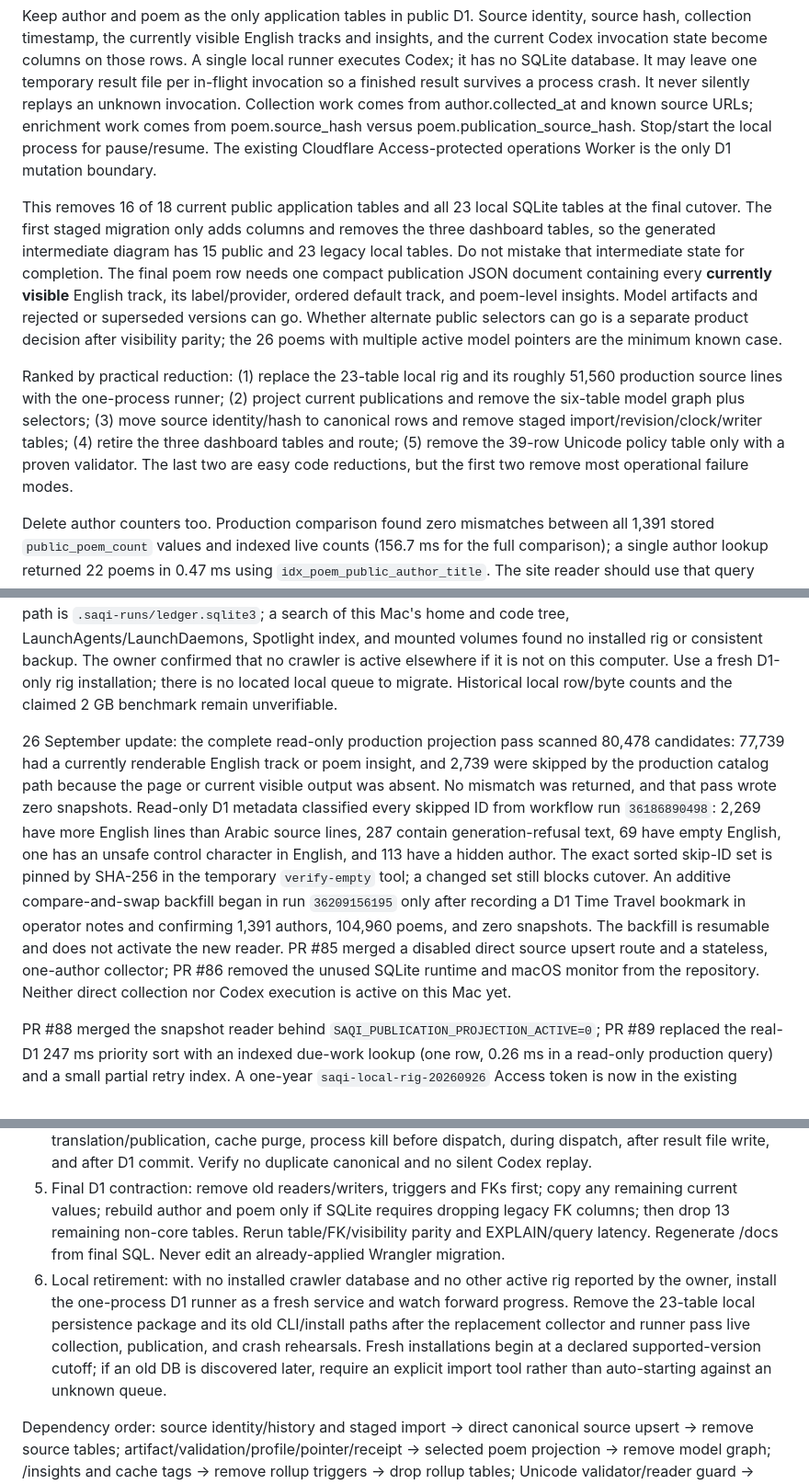
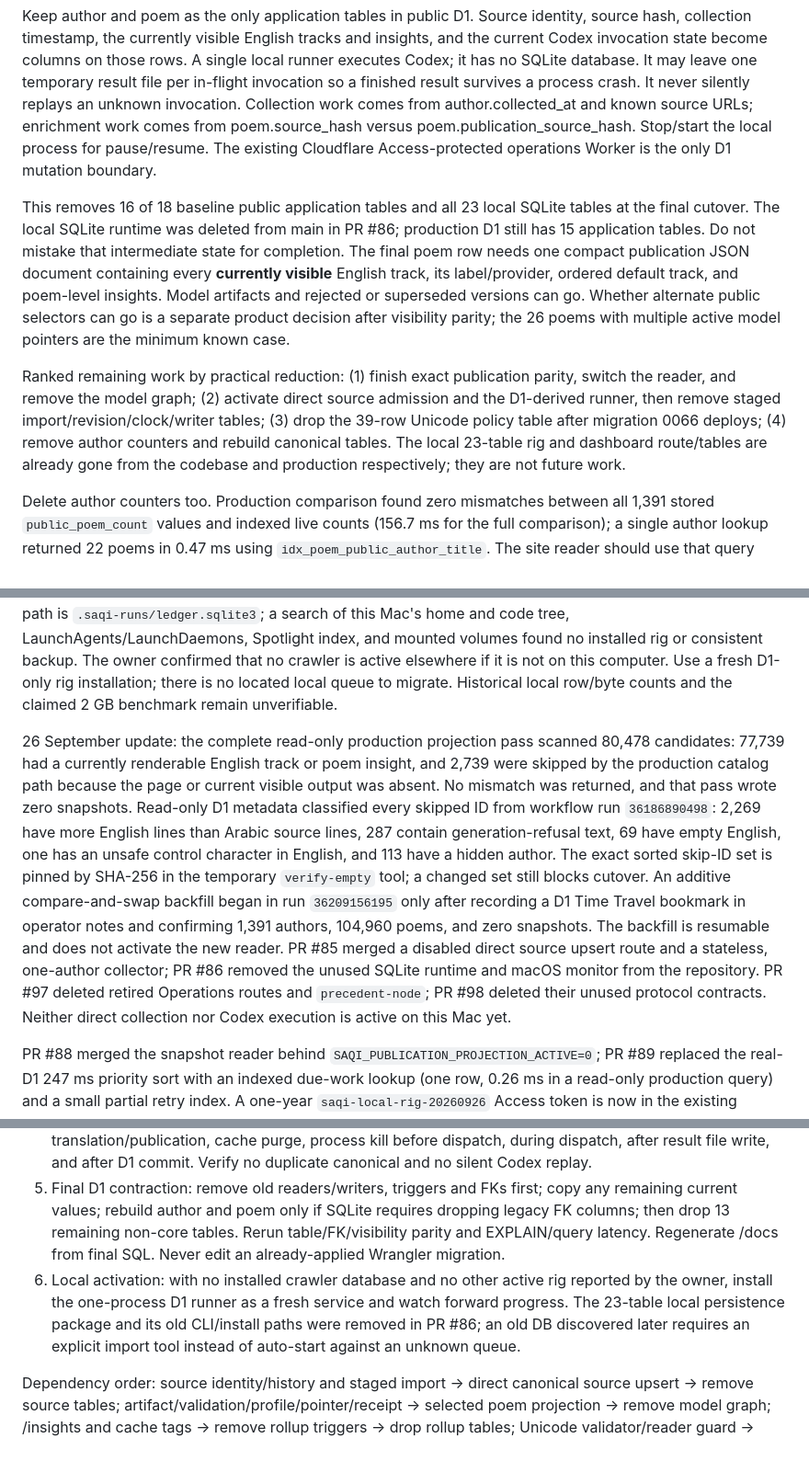
Before and after one commit to saqi-app/saqi, a Markdown page: planning/schema-reduction.md, 3 parts joined by grey strips. Shown at 92% size. Rendered like a GitHub page; blank space fills up the shorter version.

Commit message:
docs(plan): record completed runtime deletions

```diff
--- a/planning/schema-reduction.md
+++ b/planning/schema-reduction.md
@@ -6,9 +6,9 @@
 
 Keep author and poem as the only application tables in public D1. Source identity, source hash, collection timestamp, the currently visible English tracks and insights, and the current Codex invocation state become columns on those rows. A single local runner executes Codex; it has no SQLite database. It may leave one temporary result file per in-flight invocation so a finished result survives a process crash. It never silently replays an unknown invocation. Collection work comes from author.collected_at and known source URLs; enrichment work comes from poem.source_hash versus poem.publication_source_hash. Stop/start the local process for pause/resume. The existing Cloudflare Access-protected operations Worker is the only D1 mutation boundary.
 
-This removes 16 of 18 current public application tables and all 23 local SQLite tables at the final cutover. The first staged migration only adds columns and removes the three dashboard tables, so the generated intermediate diagram has 15 public and 23 legacy local tables. Do not mistake that intermediate state for completion. The final poem row needs one compact publication JSON document containing every **currently visible** English track, its label/provider, ordered default track, and poem-level insights. Model artifacts and rejected or superseded versions can go. Whether alternate public selectors can go is a separate product decision after visibility parity; the 26 poems with multiple active model pointers are the minimum known case.
+This removes 16 of 18 baseline public application tables and all 23 local SQLite tables at the final cutover. The local SQLite runtime was deleted from main in PR #86; production D1 still has 15 application tables. Do not mistake that intermediate state for completion. The final poem row needs one compact publication JSON document containing every **currently visible** English track, its label/provider, ordered default track, and poem-level insights. Model artifacts and rejected or superseded versions can go. Whether alternate public selectors can go is a separate product decision after visibility parity; the 26 poems with multiple active model pointers are the minimum known case.
 
-Ranked by practical reduction: (1) replace the 23-table local rig and its roughly 51,560 production source lines with the one-process runner; (2) project current publications and remove the six-table model graph plus selectors; (3) move source identity/hash to canonical rows and remove staged import/revision/clock/writer tables; (4) retire the three dashboard tables and route; (5) remove the 39-row Unicode policy table only with a proven validator. The last two are easy code reductions, but the first two remove most operational failure modes.
+Ranked remaining work by practical reduction: (1) finish exact publication parity, switch the reader, and remove the model graph; (2) activate direct source admission and the D1-derived runner, then remove staged import/revision/clock/writer tables; (3) drop the 39-row Unicode policy table after migration 0066 deploys; (4) remove author counters and rebuild canonical tables. The local 23-table rig and dashboard route/tables are already gone from the codebase and production respectively; they are not future work.
 
 Delete author counters too. Production comparison found zero mismatches between all 1,391 stored `public_poem_count` values and indexed live counts (156.7 ms for the full comparison); a single author lookup returned 22 poems in 0.47 ms using `idx_poem_public_author_title`. The site reader should use that query now, then the three `public_poem_count_*` triggers and the `poem_count`, `public_poem_count`, and `gemini_translation_count` columns can leave in the final author rebuild. This removes a write-maintained fact without another cache.
 
@@ -16,7 +16,7 @@ Delete author counters too. Production comparison found zero mismatches between
 
 Read-only production D1 audit at 2026-09-25 17:37 UTC: 1,145,155,584 bytes; 1,391 authors; 104,960 poems; 104,658 joined author/poem rows with public flags; zero foreign-key violations. There are 71,791 non-null legacy translation payloads, 3,930 Gemini payloads, 3,234 legacy insight payloads, 8,321 poems with an active model pointer, and 26 with multiple active model pointers. These are storage/pointer counts, not valid rendered-output counts. Deployment of main `938e54b` applied migrations 0062–0064 successfully: production now has `poem.publication_json`, source identity/hash columns, 15 application tables, 1,391 authors, 104,960 poems, zero FK violations, and 1,150,300,160 D1 bytes. The three dashboard tables are gone. The public v2 projection reader is deployed but remains inactive until parity passes. The repo's default rig path is `.saqi-runs/ledger.sqlite3`; a search of this Mac's home and code tree, LaunchAgents/LaunchDaemons, Spotlight index, and mounted volumes found no installed rig or consistent backup. The owner confirmed that no crawler is active elsewhere if it is not on this computer. Use a fresh D1-only rig installation; there is no located local queue to migrate. Historical local row/byte counts and the claimed 2 GB benchmark remain unverifiable.
 
-26 September update: the complete read-only production projection pass scanned 80,478 candidates: 77,739 had a currently renderable English track or poem insight, and 2,739 were skipped by the production catalog path because the page or current visible output was absent. No mismatch was returned, and that pass wrote zero snapshots. Read-only D1 metadata classified every skipped ID from workflow run `36186890498`: 2,269 have more English lines than Arabic source lines, 287 contain generation-refusal text, 69 have empty English, one has an unsafe control character in English, and 113 have a hidden author. The exact sorted skip-ID set is pinned by SHA-256 in the temporary `verify-empty` tool; a changed set still blocks cutover. An additive compare-and-swap backfill began in run `36209156195` only after recording a D1 Time Travel bookmark in operator notes and confirming 1,391 authors, 104,960 poems, and zero snapshots. The backfill is resumable and does not activate the new reader. PR #85 merged a disabled direct source upsert route and a stateless, one-author collector; PR #86 removed the unused SQLite runtime and macOS monitor from the repository. Neither direct collection nor Codex execution is active on this Mac yet.
+26 September update: the complete read-only production projection pass scanned 80,478 candidates: 77,739 had a currently renderable English track or poem insight, and 2,739 were skipped by the production catalog path because the page or current visible output was absent. No mismatch was returned, and that pass wrote zero snapshots. Read-only D1 metadata classified every skipped ID from workflow run `36186890498`: 2,269 have more English lines than Arabic source lines, 287 contain generation-refusal text, 69 have empty English, one has an unsafe control character in English, and 113 have a hidden author. The exact sorted skip-ID set is pinned by SHA-256 in the temporary `verify-empty` tool; a changed set still blocks cutover. An additive compare-and-swap backfill began in run `36209156195` only after recording a D1 Time Travel bookmark in operator notes and confirming 1,391 authors, 104,960 poems, and zero snapshots. The backfill is resumable and does not activate the new reader. PR #85 merged a disabled direct source upsert route and a stateless, one-author collector; PR #86 removed the unused SQLite runtime and macOS monitor from the repository. PR #97 deleted retired Operations routes and `precedent-node`; PR #98 deleted their unused protocol contracts. Neither direct collection nor Codex execution is active on this Mac yet.
 
 PR #88 merged the snapshot reader behind `SAQI_PUBLICATION_PROJECTION_ACTIVE=0`; PR #89 replaced the real-D1 247 ms priority sort with an indexed due-work lookup (one row, 0.26 ms in a read-only production query) and a small partial retry index. A one-year `saqi-local-rig-20260926` Access token is now in the existing Service Auth policy for `ops.saqi.app`; its ID and secret are in this Mac's Keychain under account `saqi-publication-access-v2`. The read-only `/api/corpus-import` canary returned HTTP 200 with the expected production D1 UUID. The local wrapper reads this pair without SQLite or credentials in launchd. Do not activate that wrapper until full publication parity, direct-source cutover, and live crash rehearsal are complete.
 
@@ -116,7 +116,7 @@ Counts are live D1 counts above; local counts are ? until an installed rig and b
    The new local CLI remains inactive unless SAQI_RIG_ACTIVE=1; do not set that flag before this gate passes, or old poems with null publication_json will enter the queue.
 4. Reader/writer cutover: publish poem projection first, switch author-list badges and poem pages, then switch direct source upserts and one local runner. Rehearse one new import, changed Arabic, one Codex translation/publication, cache purge, process kill before dispatch, during dispatch, after result file write, and after D1 commit. Verify no duplicate canonical and no silent Codex replay.
 5. Final D1 contraction: remove old readers/writers, triggers and FKs first; copy any remaining current values; rebuild author and poem only if SQLite requires dropping legacy FK columns; then drop 13 remaining non-core tables. Rerun table/FK/visibility parity and EXPLAIN/query latency. Regenerate /docs from final SQL. Never edit an already-applied Wrangler migration.
-6. Local retirement: with no installed crawler database and no other active rig reported by the owner, install the one-process D1 runner as a fresh service and watch forward progress. Remove the 23-table local persistence package and its old CLI/install paths after the replacement collector and runner pass live collection, publication, and crash rehearsals. Fresh installations begin at a declared supported-version cutoff; if an old DB is discovered later, require an explicit import tool rather than auto-starting against an unknown queue.
+6. Local activation: with no installed crawler database and no other active rig reported by the owner, install the one-process D1 runner as a fresh service and watch forward progress. The 23-table local persistence package and its old CLI/install paths were removed in PR #86; an old DB discovered later requires an explicit import tool instead of auto-start against an unknown queue.
 
 Dependency order: source identity/history and staged import -> direct canonical source upsert -> remove source tables; artifact/validation/profile/pointer/receipt -> selected poem projection -> remove model graph; /insights and cache tags -> remove rollup triggers -> drop rollup tables; Unicode validator/reader guard -> replace publishability triggers -> drop policy table; local queue/checkpoints/invocation history -> D1 CAS and crash rehearsal -> remove SQLite.
 
```
Also changed, not shown: other parts of planning/schema-reduction.md (+2 -2 lines).
